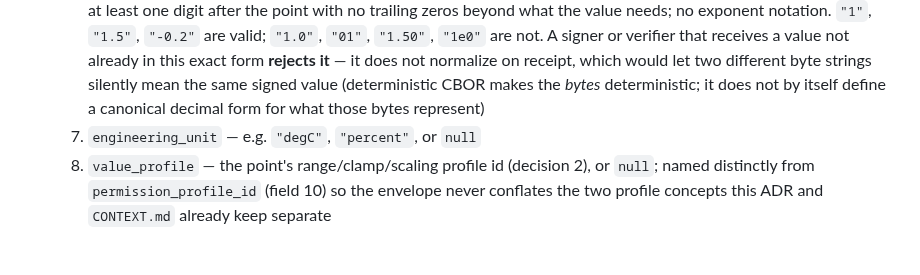
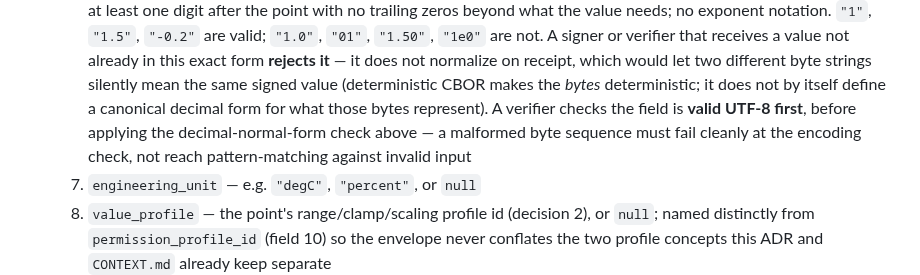
Before and after one commit to openAut/main, a Markdown page: docs/adr/0004-edge-control-writes-and-continuity.md, the part around one of its changes. Drawn GitHub-style; blank space fills up the shorter version.

```diff
--- a/docs/adr/0004-edge-control-writes-and-continuity.md
+++ b/docs/adr/0004-edge-control-writes-and-continuity.md
@@ -389,7 +389,9 @@ existing one.
         receives a value not already in this exact form **rejects it** — it does not normalize on
         receipt, which would let two different byte strings silently mean the same signed value
         (deterministic CBOR makes the *bytes* deterministic; it does not by itself define a canonical
-        decimal form for what those bytes represent)
+        decimal form for what those bytes represent). A verifier checks the field is **valid UTF-8
+        first**, before applying the decimal-normal-form check above — a malformed byte sequence must
+        fail cleanly at the encoding check, not reach pattern-matching against invalid input
      7. `engineering_unit` — e.g. `"degC"`, `"percent"`, or `null`
      8. `value_profile` — the point's range/clamp/scaling profile id (decision 2), or `null`; named
         distinctly from `permission_profile_id` (field 10) so the envelope never conflates the two
```
Also changed, not shown: other parts of docs/adr/0004-edge-control-writes-and-continuity.md (+33 -21 lines).
